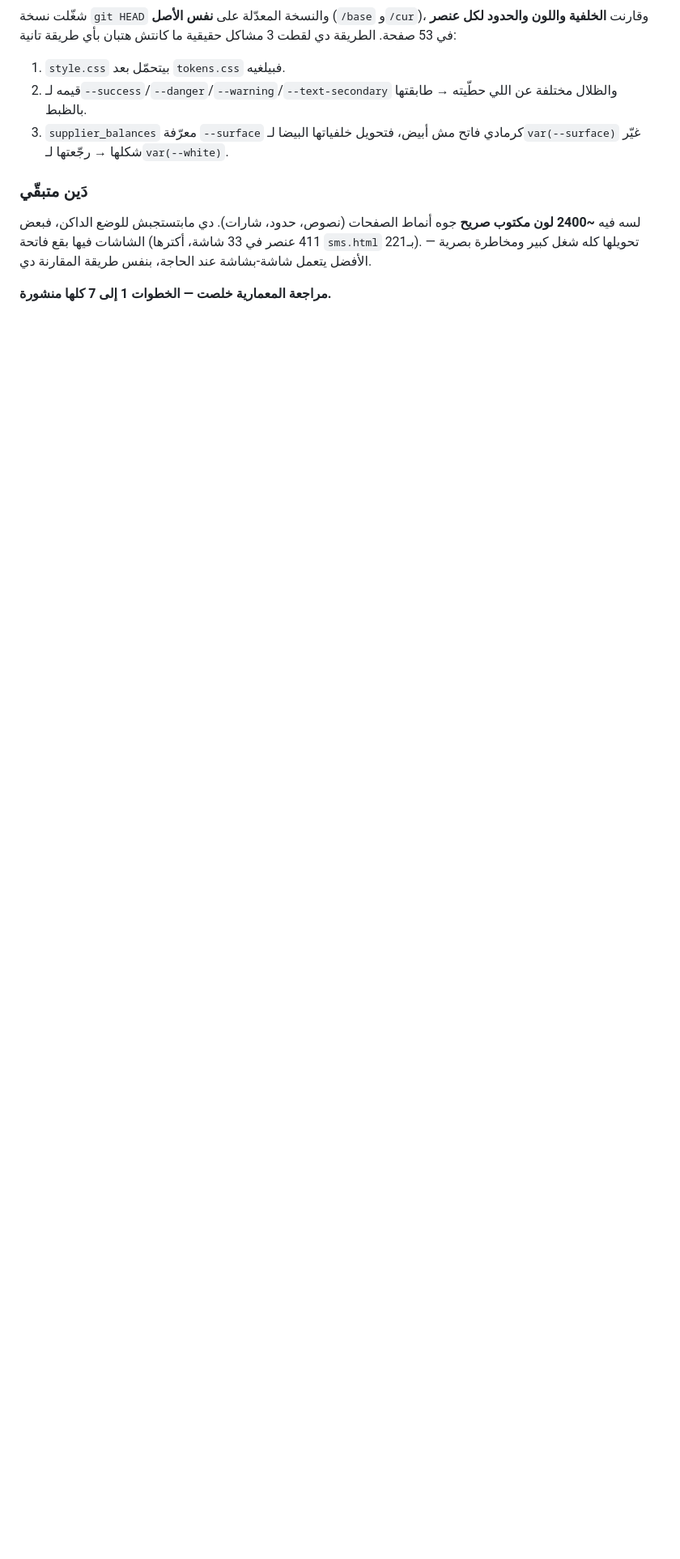
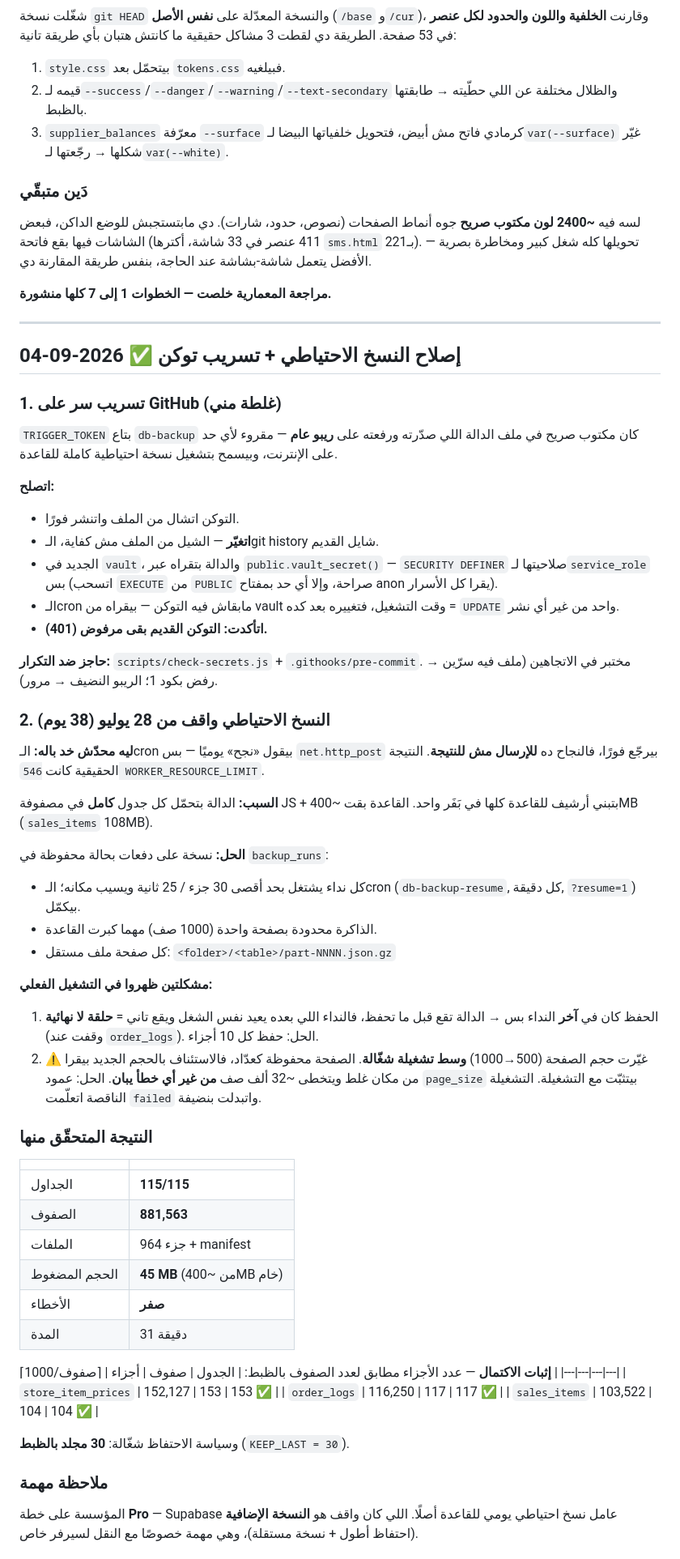
Before and after one commit to drebrahimhamdy30-web/ebrahimhamdy_dachboard_test, a Markdown page: SECURITY_HANDOFF.md, the part around one of its changes. Shown at 81% size. Rendered like a GitHub page; blank space fills up the shorter version.

Commit message:
توثيق: إصلاح النسخ الاحتياطي وتسريب التوكن — النتيجة 115/115 جدول و881,563 صف
Co-Authored-By: Claude Opus 5 <noreply@anthropic.com>

```diff
--- a/SECURITY_HANDOFF.md
+++ b/SECURITY_HANDOFF.md
@@ -910,3 +910,73 @@ transfers ×3، customers ×2).
 الأفضل يتعمل شاشة‑بشاشة عند الحاجة، بنفس طريقة المقارنة دي.
 
 **مراجعة المعمارية خلصت — الخطوات 1 إلى 7 كلها منشورة.**
+
+---
+
+## إصلاح النسخ الاحتياطي + تسريب توكن  ✅ 2026-09-04
+
+### 1. تسريب سر على GitHub (غلطة مني)
+`TRIGGER_TOKEN` بتاع `db-backup` كان مكتوب صريح في ملف الدالة اللي
+صدّرته ورفعته على **ريبو عام** — مقروء لأي حد على الإنترنت، وبيسمح
+بتشغيل نسخة احتياطية كاملة للقاعدة.
+
+**اتصلح:**
+- التوكن اتشال من الملف واتنشر فورًا.
+- **اتغيّر** — الشيل من الملف مش كفاية، الـgit history شايل القديم.
+- الجديد في `vault`، والدالة بتقراه عبر `public.vault_secret()` —
+  `SECURITY DEFINER` صلاحيتها لـ`service_role` بس (اتسحب `EXECUTE` من
+  `PUBLIC` صراحة، وإلا أي حد بمفتاح anon يقرا كل الأسرار).
+- الـcron مابقاش فيه التوكن — بيقراه من vault وقت التشغيل، فتغييره
+  بعد كده = `UPDATE` واحد من غير أي نشر.
+- **اتأكدت: التوكن القديم بقى مرفوض (401).**
+
+**حاجز ضد التكرار:** `scripts/check-secrets.js` + `.githooks/pre-commit`.
+مختبر في الاتجاهين (ملف فيه سرّين → رفض بكود 1؛ الريبو النضيف → مرور).
+
+### 2. النسخ الاحتياطي واقف من 28 يوليو (38 يوم)
+**ليه محدّش خد باله:** الـcron بيقول «نجح» يوميًا — بس `net.http_post`
+بيرجّع فورًا، فالنجاح ده **للإرسال مش للنتيجة**. النتيجة الحقيقية كانت
+`546 WORKER_RESOURCE_LIMIT`.
+
+**السبب:** الدالة بتحمّل كل جدول **كامل** في مصفوفة JS + بتبني أرشيف
+للقاعدة كلها في بَفَر واحد. القاعدة بقت ~400MB (`sales_items` 108MB).
+
+**الحل:** نسخة على دفعات بحالة محفوظة في `backup_runs`:
+- كل نداء يشتغل بحد أقصى 30 جزء / 25 ثانية ويسيب مكانه؛ الـcron
+  (`db-backup-resume`, كل دقيقة, `?resume=1`) بيكمّل.
+- الذاكرة محدودة بصفحة واحدة (1000 صف) مهما كبرت القاعدة.
+- كل صفحة ملف مستقل: `<folder>/<table>/part-NNNN.json.gz`
+
+**مشكلتين ظهروا في التشغيل الفعلي:**
+1. الحفظ كان في **آخر** النداء بس → الدالة تقع قبل ما تحفظ، فالنداء
+   اللي بعده يعيد نفس الشغل ويقع تاني = **حلقة لا نهائية** (وقفت عند
+   `order_logs`). الحل: حفظ كل 10 أجزاء.
+2. ⚠️ غيّرت حجم الصفحة (500→1000) **وسط تشغيلة شغّالة**. الصفحة محفوظة
+   كعدّاد، فالاستئناف بالحجم الجديد بيقرا من مكان غلط ويتخطى ~32 ألف
+   صف **من غير أي خطأ يبان**. الحل: عمود `page_size` بيتثبّت مع
+   التشغيلة. التشغيلة الناقصة اتعلّمت `failed` واتبدلت بنضيفة.
+
+### النتيجة المتحقّق منها
+| | |
+|---|---|
+| الجداول | **115/115** |
+| الصفوف | **881,563** |
+| الملفات | 964 جزء + manifest |
+| الحجم المضغوط | **45 MB** (من ~400MB خام) |
+| الأخطاء | **صفر** |
+| المدة | 31 دقيقة |
+
+**إثبات الاكتمال** — عدد الأجزاء مطابق لعدد الصفوف بالظبط:
+| الجدول | صفوف | أجزاء | ⌈صفوف/1000⌉ |
+|---|---|---|---|
+| `store_item_prices` | 152,127 | 153 | 153 ✅ |
+| `order_logs` | 116,250 | 117 | 117 ✅ |
+| `sales_items` | 103,522 | 104 | 104 ✅ |
+
+وسياسة الاحتفاظ شغّالة: **30 مجلد بالظبط** (`KEEP_LAST = 30`).
+
+### ملاحظة مهمة
+المؤسسة على خطة **Pro** — Supabase عامل نسخ احتياطي يومي للقاعدة أصلًا.
+اللي كان واقف هو **النسخة الإضافية** (احتفاظ أطول + نسخة مستقلة)، وهي
+مهمة خصوصًا مع النقل لسيرفر خاص.
+
```
Also changed, not shown: other parts of SECURITY_HANDOFF.md (+9 -0 lines).
